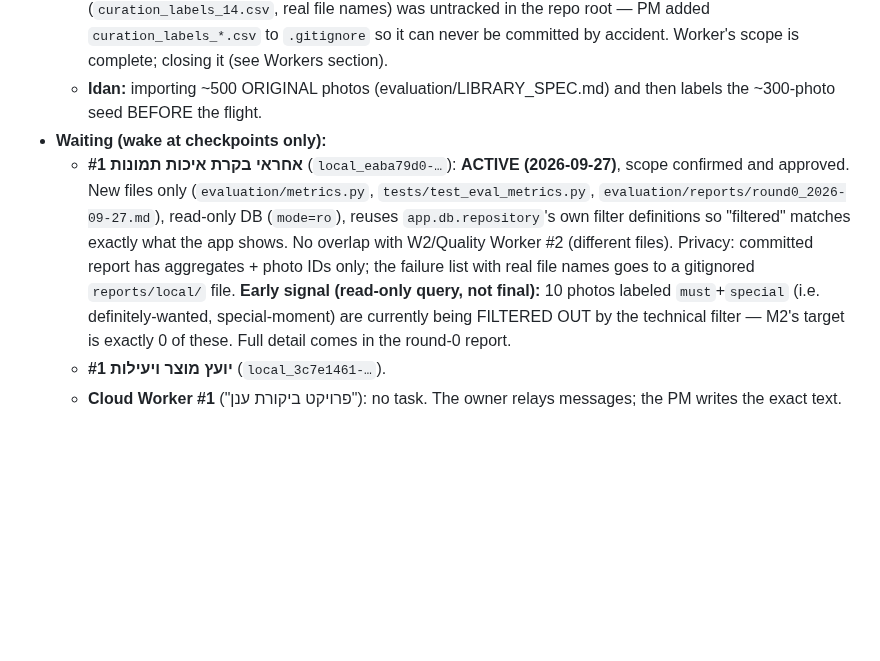
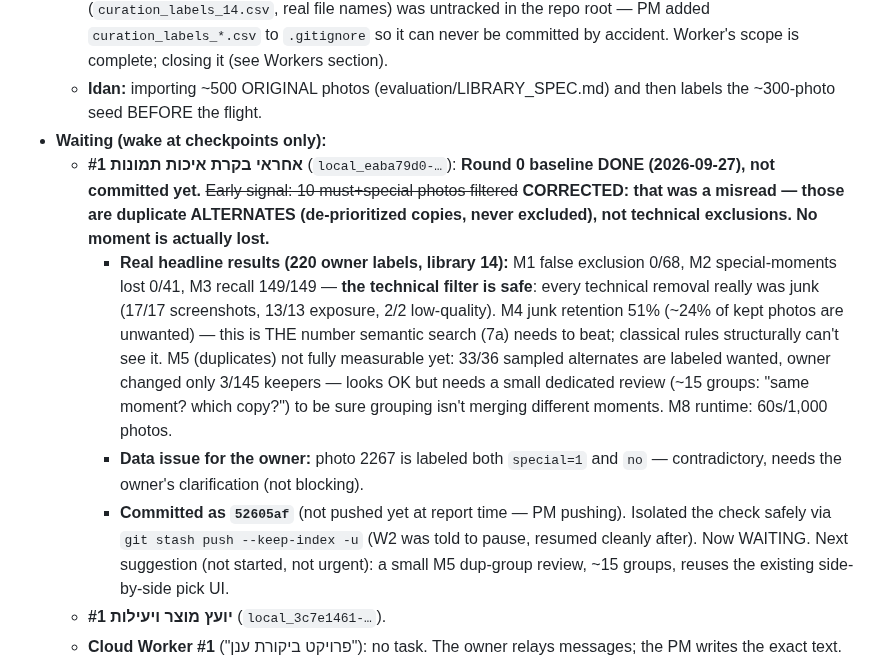
Before and after one commit to idan12333-collab/idananditay, a Markdown page: ACTIVE_WORK.md, the part around the change. GitHub-like rendering; blank space fills up the shorter version.

Commit message:
PM #2: Curation Lead #1 round-0 baseline committed (52605af), now WAITING

```diff
--- a/ACTIVE_WORK.md
+++ b/ACTIVE_WORK.md
@@ -14,7 +14,10 @@ Last updated: 2026-09-26 ~14:55 (PM). Git-verified corrections by Cloud Handoff
   - **עובד תיוג #1**: **DONE — committed as `8454783`** (schema v5, ADR-022), staged-only check green (174 tests), not yet pushed at report time (PM pushed it). Flagged a real privacy issue: his CSV export (`curation_labels_14.csv`, real file names) was untracked in the repo root — PM added `curation_labels_*.csv` to `.gitignore` so it can never be committed by accident. Worker's scope is complete; closing it (see Workers section).
   - **Idan:** importing ~500 ORIGINAL photos (evaluation/LIBRARY_SPEC.md) and then labels the ~300-photo seed BEFORE the flight.
 - **Waiting (wake at checkpoints only):**
-  - **אחראי בקרת איכות תמונות #1** (`local_eaba79d0-…`): **ACTIVE (2026-09-27)**, scope confirmed and approved. New files only (`evaluation/metrics.py`, `tests/test_eval_metrics.py`, `evaluation/reports/round0_2026-09-27.md`), read-only DB (`mode=ro`), reuses `app.db.repository`'s own filter definitions so "filtered" matches exactly what the app shows. No overlap with W2/Quality Worker #2 (different files). Privacy: committed report has aggregates + photo IDs only; the failure list with real file names goes to a gitignored `reports/local/` file. **Early signal (read-only query, not final):** 10 photos labeled `must`+`special` (i.e. definitely-wanted, special-moment) are currently being FILTERED OUT by the technical filter — M2's target is exactly 0 of these. Full detail comes in the round-0 report.
+  - **אחראי בקרת איכות תמונות #1** (`local_eaba79d0-…`): **Round 0 baseline DONE (2026-09-27), not committed yet.** ~~Early signal: 10 must+special photos filtered~~ **CORRECTED: that was a misread — those are duplicate ALTERNATES (de-prioritized copies, never excluded), not technical exclusions. No moment is actually lost.**
+    - **Real headline results (220 owner labels, library 14):** M1 false exclusion 0/68, M2 special-moments lost 0/41, M3 recall 149/149 — **the technical filter is safe**: every technical removal really was junk (17/17 screenshots, 13/13 exposure, 2/2 low-quality). M4 junk retention 51% (~24% of kept photos are unwanted) — this is THE number semantic search (7a) needs to beat; classical rules structurally can't see it. M5 (duplicates) not fully measurable yet: 33/36 sampled alternates are labeled wanted, owner changed only 3/145 keepers — looks OK but needs a small dedicated review (~15 groups: "same moment? which copy?") to be sure grouping isn't merging different moments. M8 runtime: 60s/1,000 photos.
+    - **Data issue for the owner:** photo 2267 is labeled both `special=1` and `no` — contradictory, needs the owner's clarification (not blocking).
+    - **Committed as `52605af`** (not pushed yet at report time — PM pushing). Isolated the check safely via `git stash push --keep-index -u` (W2 was told to pause, resumed cleanly after). Now WAITING. Next suggestion (not started, not urgent): a small M5 dup-group review, ~15 groups, reuses the existing side-by-side pick UI.
   - **יועץ מוצר ויעילות #1** (`local_3c7e1461-…`).
   - **Cloud Worker #1** ("פרויקט ביקורת ענן"): no task. The owner relays messages; the PM writes the exact text.
 - **Next after the seed:** baseline (curation lead) → the 7a POC (SigLIP 2 base vs OpenCLIP XLM-R B/32; verify licenses locally first) → Advisor review → I-013 concierge album (gated) → 7b people POC. Itay's second library (I-016) needs Itay's consent.
```
